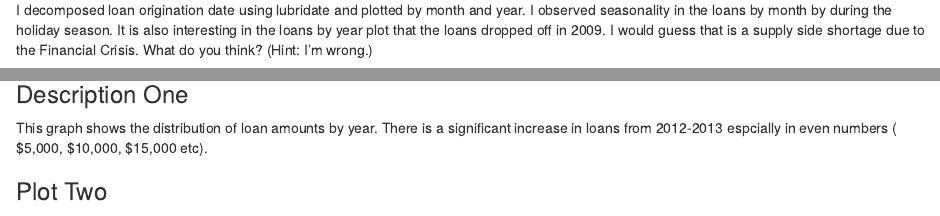
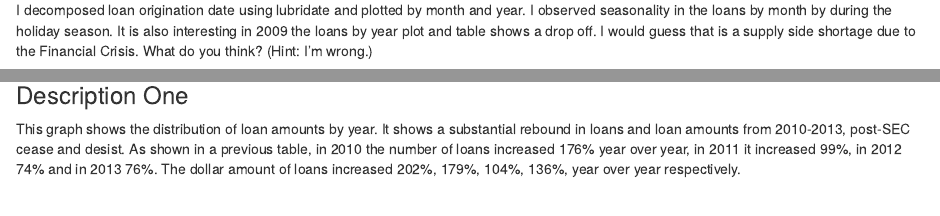
Before and after one commit to yugoli/UdacityP3, an R Markdown document (project3v2.Rmd): the page in a window 1100 px wide, from 1320 px down before the commit and from 1380 px down after it, so that both start at the same text, and a second part further down, joined at a grey line. Rendered offline with R 4.5, knitr and Pandoc, with nearby package versions; some code elsewhere in the file could not run offline.

Commit message:
edited final plot one. re-submission.

````diff
--- a/project3v2.Rmd
+++ b/project3v2.Rmd
@@ -161,8 +169,8 @@ ggplot(data=l, aes(x=LoanYear)) +geom_bar()
 
 I decomposed loan origination date using lubridate and plotted by month
 and year. I observed seasonality in the loans by month by during the
-holiday season. It is also interesting in the loans by year plot that the
-loans dropped off in 2009. I would guess that is a supply side shortage due
+holiday season. It is also interesting in 2009 the loans by year plot and
+table shows a drop off. I would guess that is a supply side shortage due
 to the Financial Crisis. What do you think? (Hint: I'm wrong.)
 
 
@@ -758,14 +766,16 @@ ggplot(data=subset(l, l$CreditScoreRangeLower > 660),aes(x=LoanOriginalAmount))+
   geom_bar(binwidth=500,alpha = 0.8, color = 'blue', fill = 'lightblue') +
   facet_wrap(~LoanYear) +  ggtitle("Loan Amount Distribution by Year") +
   xlab("Loan Original Amount ($)") + ylab("Number of loans")
+
 ```
 
 
 ### Description One
-This graph shows the distribution of loan amounts by year. There is a
-significant increase in loans from 2012-2013 espcially in even numbers
-( $5,000, $10,000, $15,000 etc).
-
+This graph shows the distribution of loan amounts by year. It shows a substantial
+rebound in loans and loan amounts from 2010-2013, post-SEC cease and desist.
+As shown in a previous table, in 2010 the number of loans increased 176% year
+over year, in 2011 it increased 99%, in 2012 74% and in 2013 76%. The dollar
+amount of loans increased 202%, 179%, 104%, 136%, year over year respectively.
 
 
 ### Plot Two
````
Also changed, not shown: project3v2.Rmd (8 more changed lines).
